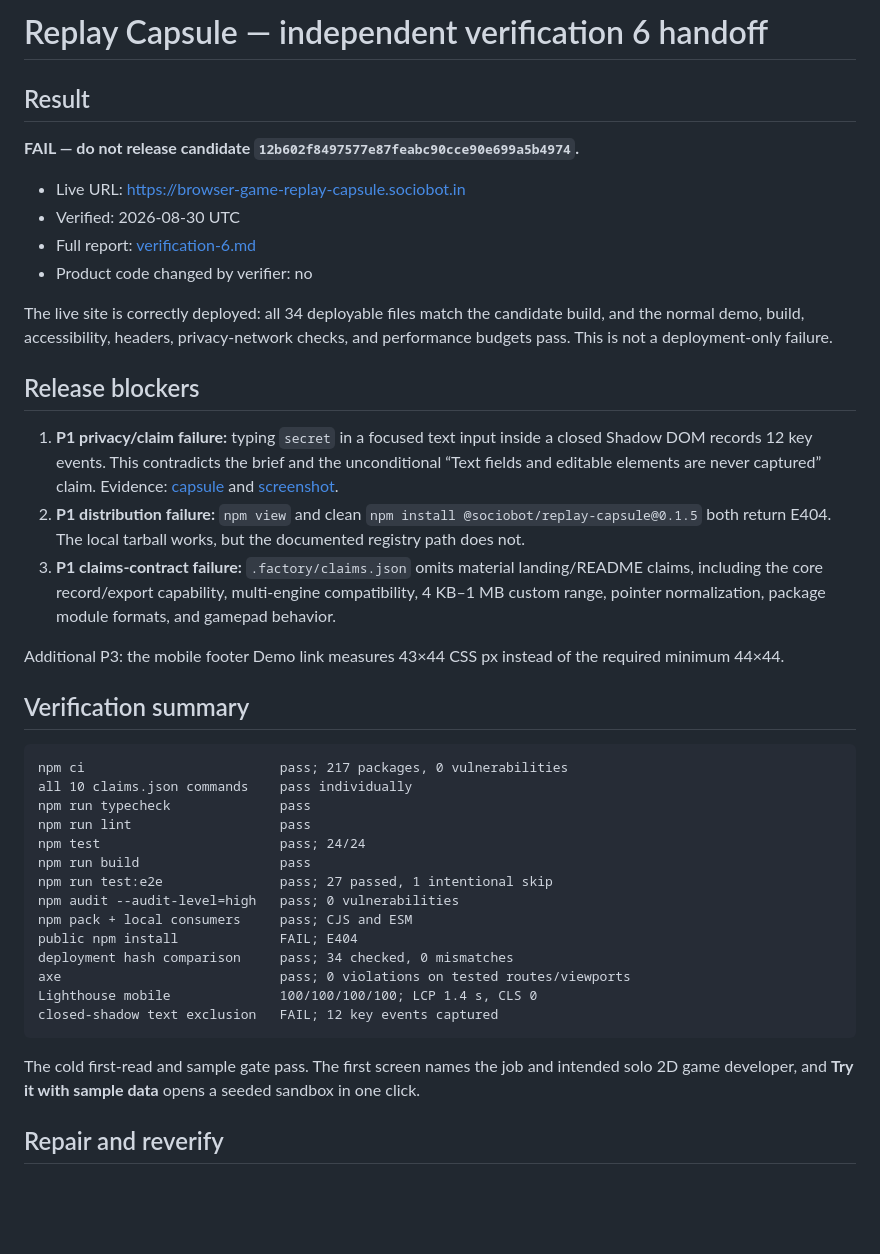
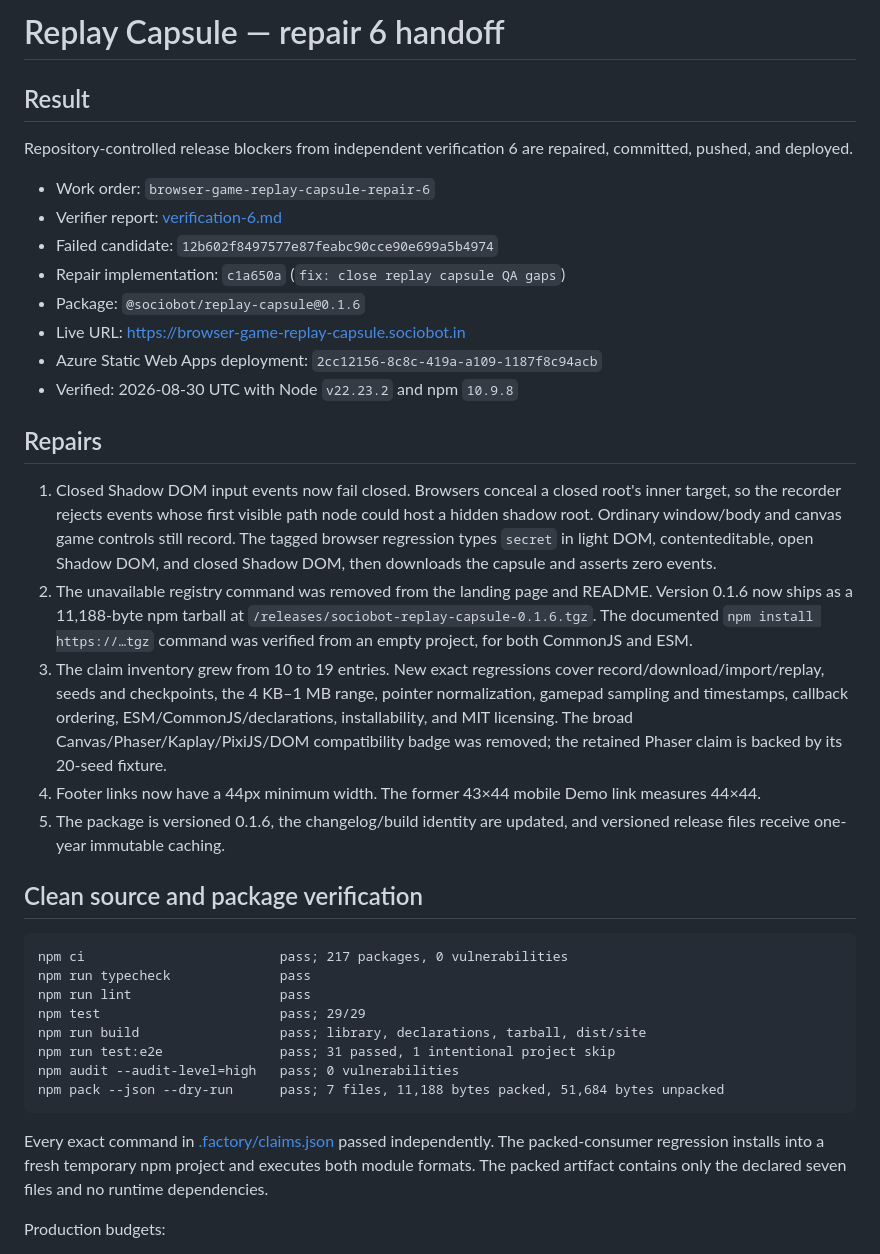
Before and after one commit to B-Divyesh/sf-browser-game-replay-capsule, a Markdown page: .factory/handoff.md, the part around one of its changes. Rendered like a GitHub page; blank space fills up the shorter version.

Commit message:
docs: record repair 6 verification

````diff
--- a/.factory/handoff.md
+++ b/.factory/handoff.md
@@ -1,44 +1,40 @@
-# Replay Capsule — independent verification 6 handoff
+# Replay Capsule — repair 6 handoff
 
 ## Result
 
-**FAIL — do not release candidate `12b602f8497577e87feabc90cce90e699a5b4974`.**
+Repository-controlled release blockers from independent verification 6 are repaired, committed, pushed, and deployed.
 
+- Work order: `browser-game-replay-capsule-repair-6`
+- Verifier report: [verification-6.md](verification-6.md)
+- Failed candidate: `12b602f8497577e87feabc90cce90e699a5b4974`
+- Repair implementation: `c1a650a` (`fix: close replay capsule QA gaps`)
+- Package: `@sociobot/replay-capsule@0.1.6`
 - Live URL: https://browser-game-replay-capsule.sociobot.in
-- Verified: 2026-08-30 UTC
-- Full report: [verification-6.md](verification-6.md)
-- Product code changed by verifier: no
+- Azure Static Web Apps deployment: `2cc12156-8c8c-419a-a109-1187f8c94acb`
+- Verified: 2026-08-30 UTC with Node `v22.23.2` and npm `10.9.8`
 
-The live site is correctly deployed: all 34 deployable files match the candidate build, and the normal demo, build, accessibility, headers, privacy-network checks, and performance budgets pass. This is not a deployment-only failure.
+## Repairs
 
-## Release blockers
+1. Closed Shadow DOM input events now fail closed. Browsers conceal a closed root's inner target, so the recorder rejects events whose first visible path node could host a hidden shadow root. Ordinary window/body and canvas game controls still record. The tagged browser regression types `secret` in light DOM, contenteditable, open Shadow DOM, and closed Shadow DOM, then downloads the capsule and asserts zero events.
+2. The unavailable registry command was removed from the landing page and README. Version 0.1.6 now ships as a 11,188-byte npm tarball at `/releases/sociobot-replay-capsule-0.1.6.tgz`. The documented `npm install https://…tgz` command was verified from an empty project, for both CommonJS and ESM.
+3. The claim inventory grew from 10 to 19 entries. New exact regressions cover record/download/import/replay, seeds and checkpoints, the 4 KB–1 MB range, pointer normalization, gamepad sampling and timestamps, callback ordering, ESM/CommonJS/declarations, installability, and MIT licensing. The broad Canvas/Phaser/Kaplay/PixiJS/DOM compatibility badge was removed; the retained Phaser claim is backed by its 20-seed fixture.
+4. Footer links now have a 44px minimum width. The former 43×44 mobile Demo link measures 44×44.
+5. The package is versioned 0.1.6, the changelog/build identity are updated, and versioned release files receive one-year immutable caching.
 
-1. **P1 privacy/claim failure:** typing `secret` in a focused text input inside a closed Shadow DOM records 12 key events. This contradicts the brief and the unconditional “Text fields and editable elements are never captured” claim. Evidence: [capsule](verification-artifacts/closed-shadow-text-capture.replay.json) and [screenshot](verification-artifacts/live-closed-shadow-text-capture.png).
-2. **P1 distribution failure:** `npm view` and clean `npm install @sociobot/replay-capsule@0.1.5` both return E404. The local tarball works, but the documented registry path does not.
-3. **P1 claims-contract failure:** `.factory/claims.json` omits material landing/README claims, including the core record/export capability, multi-engine compatibility, 4 KB–1 MB custom range, pointer normalization, package module formats, and gamepad behavior.
-
-Additional P3: the mobile footer Demo link measures 43×44 CSS px instead of the required minimum 44×44.
-
-## Verification summary
+## Clean source and package verification
 
 ```text
 npm ci                         pass; 217 packages, 0 vulnerabilities
-all 10 claims.json commands    pass individually
 npm run typecheck              pass
 npm run lint                   pass
-npm test                       pass; 24/24
-npm run build                  pass
-npm run test:e2e               pass; 27 passed, 1 intentional skip
+npm test                       pass; 29/29
+npm run build                  pass; library, declarations, tarball, dist/site
+npm run test:e2e               pass; 31 passed, 1 intentional project skip
 npm audit --audit-level=high   pass; 0 vulnerabilities
-npm pack + local consumers     pass; CJS and ESM
-public npm install             FAIL; E404
-deployment hash comparison     pass; 34 checked, 0 mismatches
-axe                            pass; 0 violations on tested routes/viewports
-Lighthouse mobile              100/100/100/100; LCP 1.4 s, CLS 0
-closed-shadow text exclusion   FAIL; 12 key events captured
+npm pack --json --dry-run      pass; 7 files, 11,188 bytes packed, 51,684 bytes unpacked
 ```
 
-The cold first-read and sample gate pass. The first screen names the job and intended solo 2D game developer, and **Try it with sample data** opens a seeded sandbox in one click.
+Every exact command in [.factory/claims.json](claims.json) passed independently. The packed-consumer regression installs into a fresh temporary npm project and executes both module formats. The packed artifact contains only the declared seven files and no runtime dependencies.
 
-## Repair and reverify
+Production budgets:
 
````
Also changed, not shown: other parts of .factory/handoff.md (+32 -9 lines).
